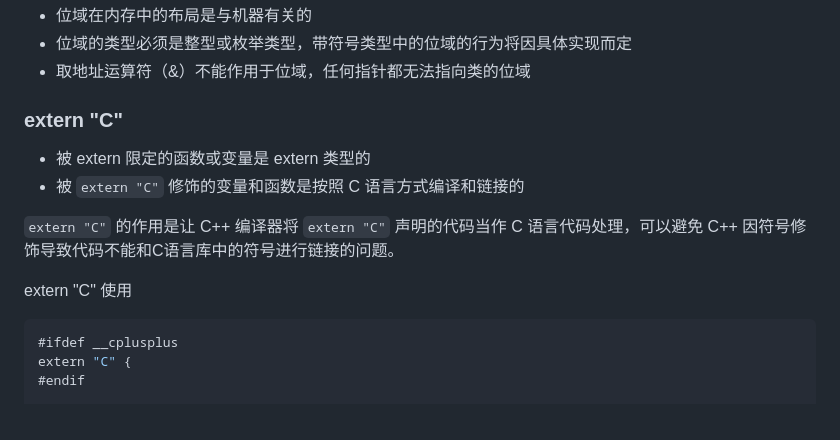
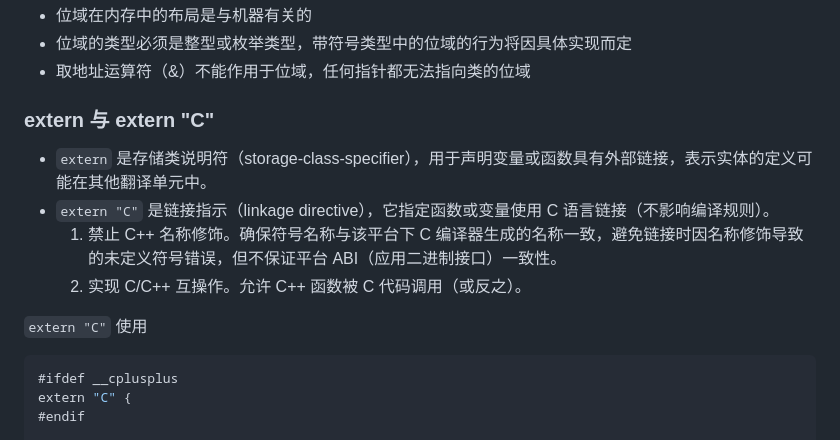
Before and after one commit to huihut/interview, a Markdown page: README.md, the part around the change. Drawn GitHub-style.

````diff
--- a/README.md
+++ b/README.md
@@ -322,14 +322,14 @@ Bit mode: 2;    // mode 占 2 位
 * 位域的类型必须是整型或枚举类型，带符号类型中的位域的行为将因具体实现而定
 * 取地址运算符（&）不能作用于位域，任何指针都无法指向类的位域
 
-### extern "C"
-
-* 被 extern 限定的函数或变量是 extern 类型的
-* 被 `extern "C"` 修饰的变量和函数是按照 C 语言方式编译和链接的
-
-`extern "C"` 的作用是让 C++ 编译器将 `extern "C"` 声明的代码当作 C 语言代码处理，可以避免 C++ 因符号修饰导致代码不能和C语言库中的符号进行链接的问题。
-
-extern "C" 使用
+### extern 与 extern "C"
+
+* `extern` 是存储类说明符（storage-class-specifier），用于声明变量或函数具有外部链接，表示实体的定义可能在其他翻译单元中。
+* `extern "C"` 是链接指示（linkage directive），它指定函数或变量使用 C 语言链接（不影响编译规则）。
+    1. 禁止 C++ 名称修饰。确保符号名称与该平台下 C 编译器生成的名称一致，避免链接时因名称修饰导致的未定义符号错误，但不保证平台 ABI（应用二进制接口）一致性。
+    2. 实现 C/C++ 互操作。允许 C++ 函数被 C 代码调用（或反之）。
+
+`extern "C"` 使用
 
 ```cpp
 #ifdef __cplusplus
````
Also changed, not shown: README_en.md (+8 -8 lines).
